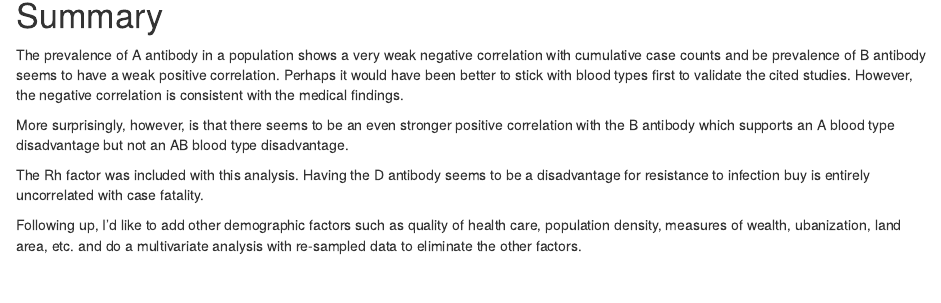
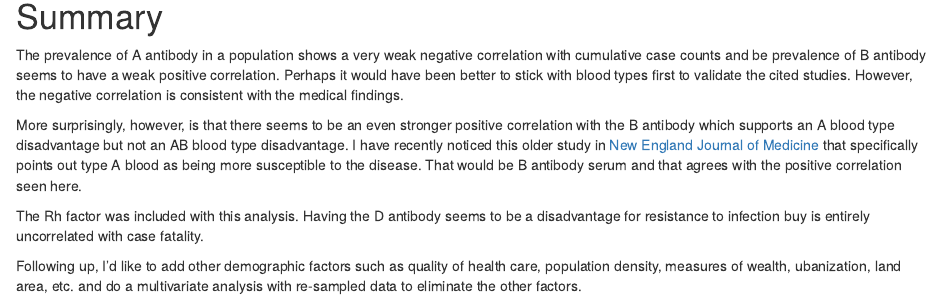
Before and after one commit to 4current/covid19_rambling, an R Markdown document (covid19_vs_bloodtype.Rmd): the page in a window 1100 px wide, from 8170 px down before the commit and from 8220 px down after it, so that both start at the same text. Rendered offline with R 4.5, knitr and Pandoc, with nearby package versions; some code elsewhere in the file could not run offline.

Commit message:
more summary

```diff
--- a/covid19_vs_bloodtype.Rmd
+++ b/covid19_vs_bloodtype.Rmd
@@ -274,7 +275,7 @@ tidy(modelD1f)
 
 The prevalence of A antibody in a population shows a very weak negative correlation with cumulative case counts and be prevalence of B antibody seems to have a weak positive correlation. Perhaps it would have been better to stick with blood types first to validate the cited studies. However, the negative correlation is consistent with the medical findings.
 
-More surprisingly, however, is that there seems to be an even stronger positive correlation with the B antibody which supports an A blood type disadvantage but not an AB blood type disadvantage.
+More surprisingly, however, is that there seems to be an even stronger positive correlation with the B antibody which supports an A blood type disadvantage but not an AB blood type disadvantage. I have recently noticed this older study in [New England Journal of Medicine](https://www.nejm.org/doi/10.1056/NEJMoa2020283) that specifically points out type A blood as being more susceptible to the disease. That would be B antibody serum and that agrees with the positive correlation seen here.
 
 The Rh factor was included with this analysis. Having the D antibody seems to be a disadvantage for resistance to infection buy is entirely uncorrelated with case fatality.
 
```
Also changed, not shown: covid19_vs_bloodtype.Rmd (9 more changed lines).
